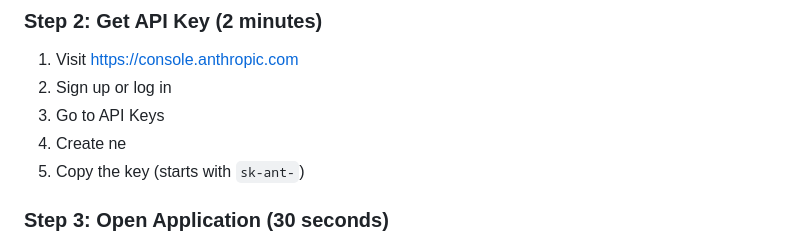
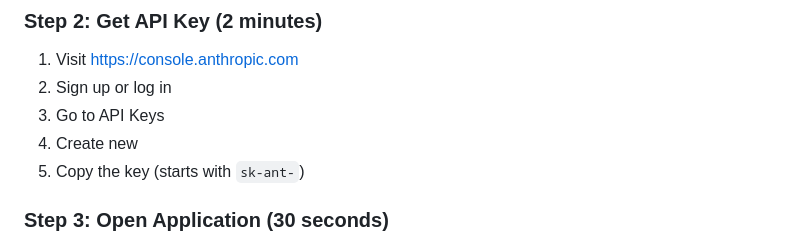
Before and after one commit to BOT9315/Temp, a Markdown page: QUICK_START.md, the part around the change. Rendered like a GitHub page.

```diff
--- a/QUICK_START.md
+++ b/QUICK_START.md
@@ -12,7 +12,7 @@ Get up and running in 5 minutes. Detailed guides are available in README.md, ADV
 1. Visit https://console.anthropic.com
 2. Sign up or log in
 3. Go to API Keys
-4. Create ne
+4. Create new
 5. Copy the key (starts with `sk-ant-`)
 
 ### Step 3: Open Application (30 seconds)
```
